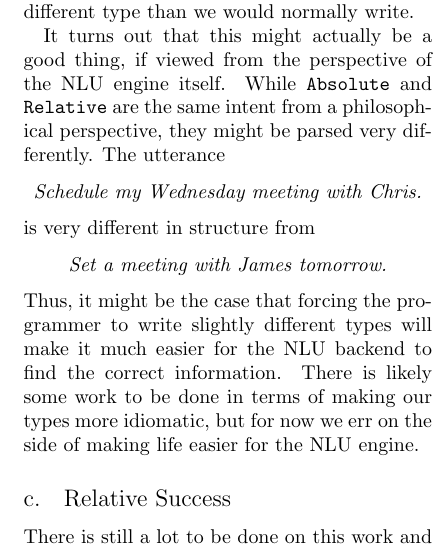
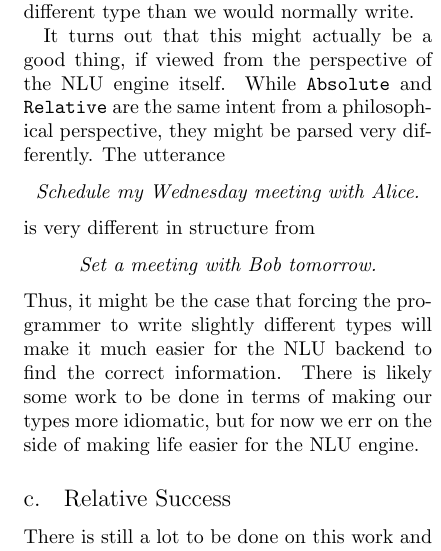
Before and after one commit to hgoldstein95/opal-nlu-paper, a LaTeX paper (paper.tex): part of one column of page 9 of 11, cut so that both start at the same text. Compiled offline with pdfLaTeX.

Commit message:
Changed names to Alice and Bob
Like a good CS researcher

```diff
--- a/paper.tex
+++ b/paper.tex
@@ -726,11 +726,11 @@ perspective of the NLU engine itself. While \ts{Absolute} and \ts{Relative} are
 the same intent from a philosophical perspective, they might be parsed very
 differently. The utterance
 \begin{center}
-  \emph{Schedule my Wednesday meeting with Chris.}
+  \emph{Schedule my Wednesday meeting with Alice.}
 \end{center}
 is very different in structure from
 \begin{center}
-  \emph{Set a meeting with James tomorrow.}
+  \emph{Set a meeting with Bob tomorrow.}
 \end{center}
 Thus, it might be the case that forcing the programmer to write slightly
 different types will make it much easier for the NLU backend to find the correct
```
